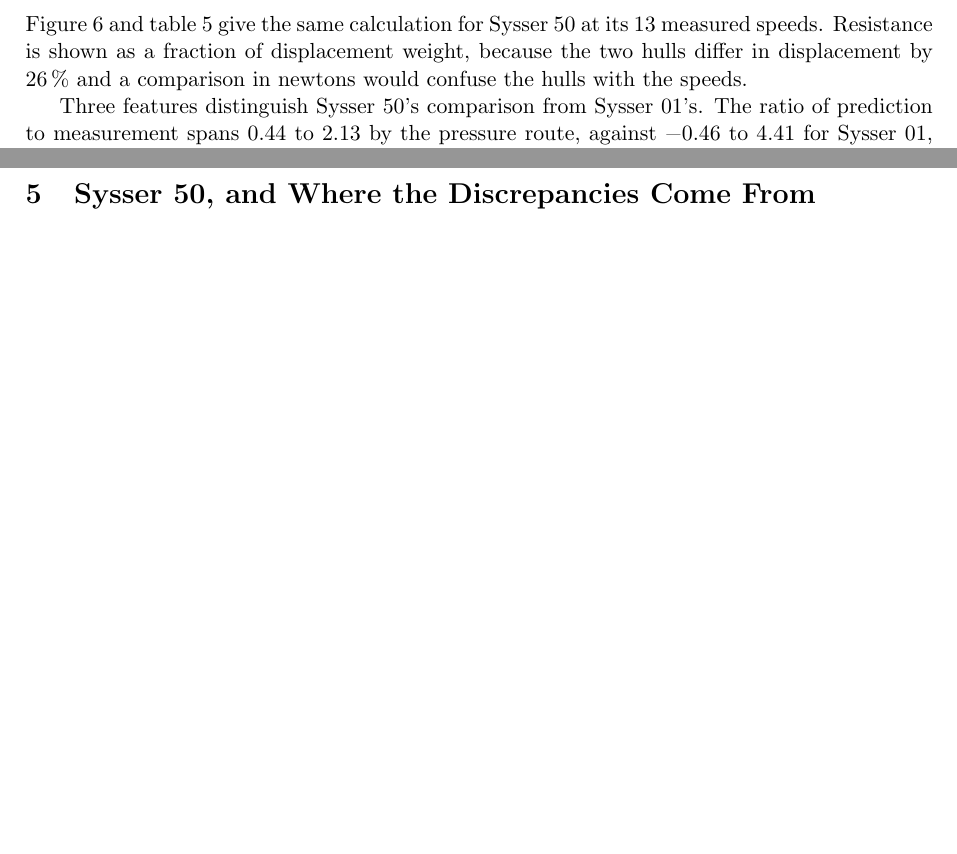
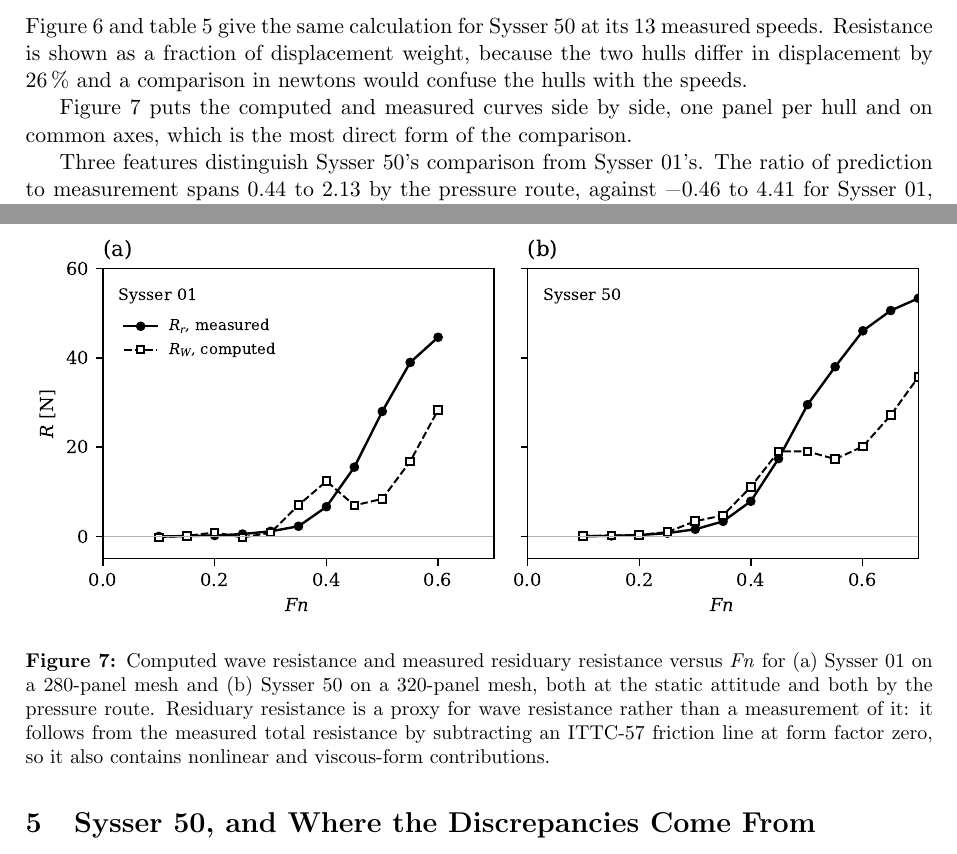
Before and after one commit to ignaziomviola/wave-resistance, a LaTeX paper (docs/report/wave-resistance-report.tex): two parts of pages 13 and 15 of 20 before the commit and two parts of pages 13 and 15 of 21 after it, joined at a grey line, cut so that both start at the same text, the shorter picture padded with empty space. Compiled offline with pdfLaTeX.

Commit message:
Report: computed against measured, one panel per hull
The most direct form of the comparison, on common axes: predicted wave
resistance and measured residuary resistance versus Froude number for each hull
separately.

Co-Authored-By: Claude Opus 5 <noreply@anthropic.com>
Claude-Session: https://claude.ai/code/session_01Mm4GJzScKES7fTgqccbimh

```diff
--- a/docs/report/wave-resistance-report.tex
+++ b/docs/report/wave-resistance-report.tex
@@ -804,6 +804,21 @@ S[table-format=1.3]S[table-format=2.2]@{}}
 \end{tabular}
 \end{table}
 
+Figure~\ref{fig:byhull} puts the computed and measured curves side by side, one panel per
+hull and on common axes, which is the most direct form of the comparison.
+
+\begin{figure}[htbp]
+\centering
+\includegraphics[width=\textwidth]{../figures/resistance_by_hull.pdf}
+\caption{Computed wave resistance and measured residuary resistance versus $\Fn$ for
+(a) Sysser 01 on a 280-panel mesh and (b) Sysser 50 on a 320-panel mesh, both at the static
+attitude and both by the pressure route. Residuary resistance is a proxy for wave resistance
+rather than a measurement of it: it follows from the measured total resistance by subtracting
+an ITTC-57 friction line at form factor zero, so it also contains nonlinear and viscous-form
+contributions.}
+\label{fig:byhull}
+\end{figure}
+
 Three features distinguish Sysser 50's comparison from Sysser 01's. The ratio of prediction
 to measurement spans \numrange{0.44}{2.13} by the pressure route, against \numrange{-0.46}{4.41} for Sysser 01, and the
 prediction is positive at all 13 speeds where Sysser 01 returns a negative value at two. The
```
Also changed, not shown: docs/figures/resistance_by_hull.pdf (added), docs/figures/resistance_by_hull.png (added), docs/report/wave-resistance-report.pdf, docs/report/wave-resistance-report.tex (2 more changed lines), 1 other file.
